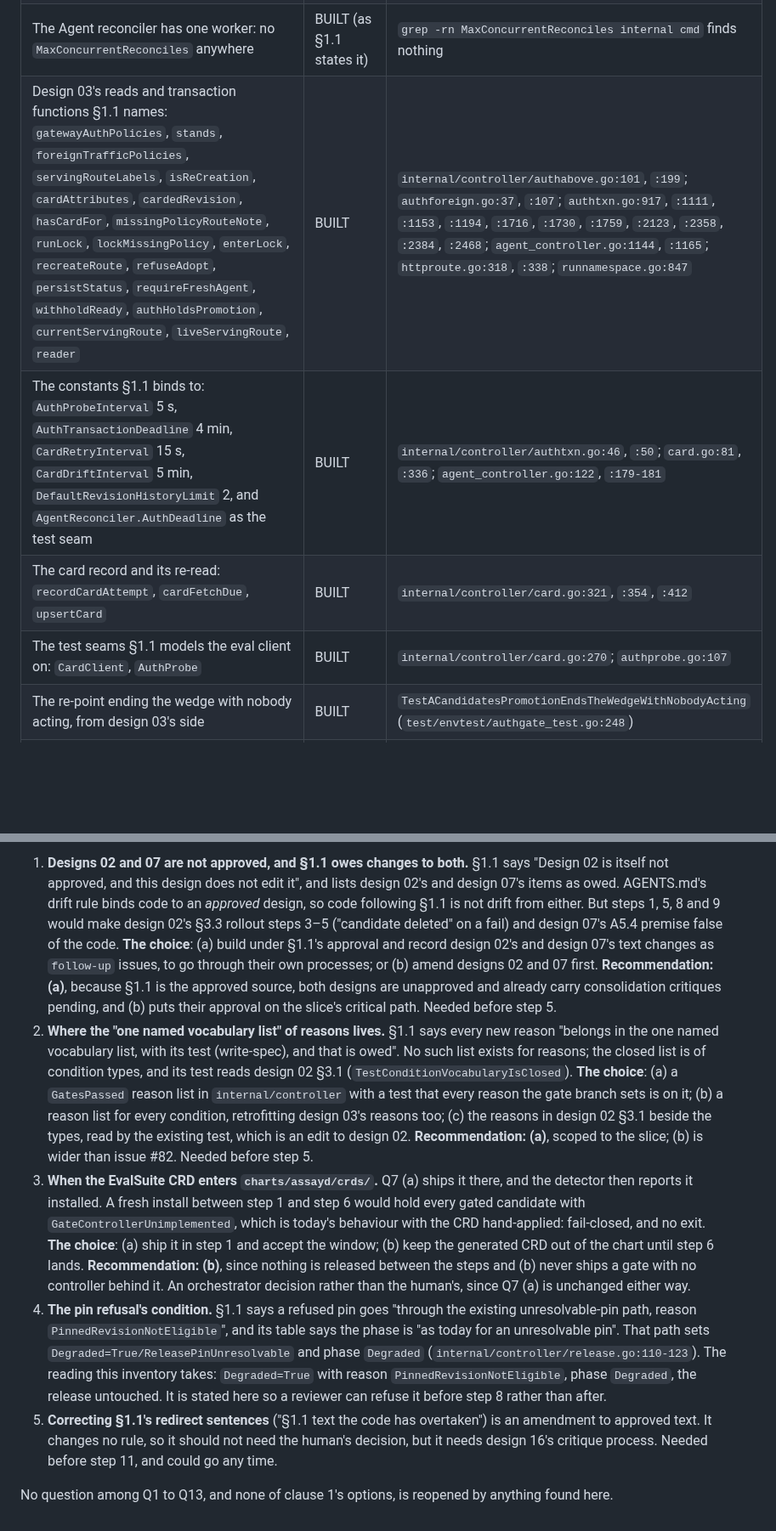
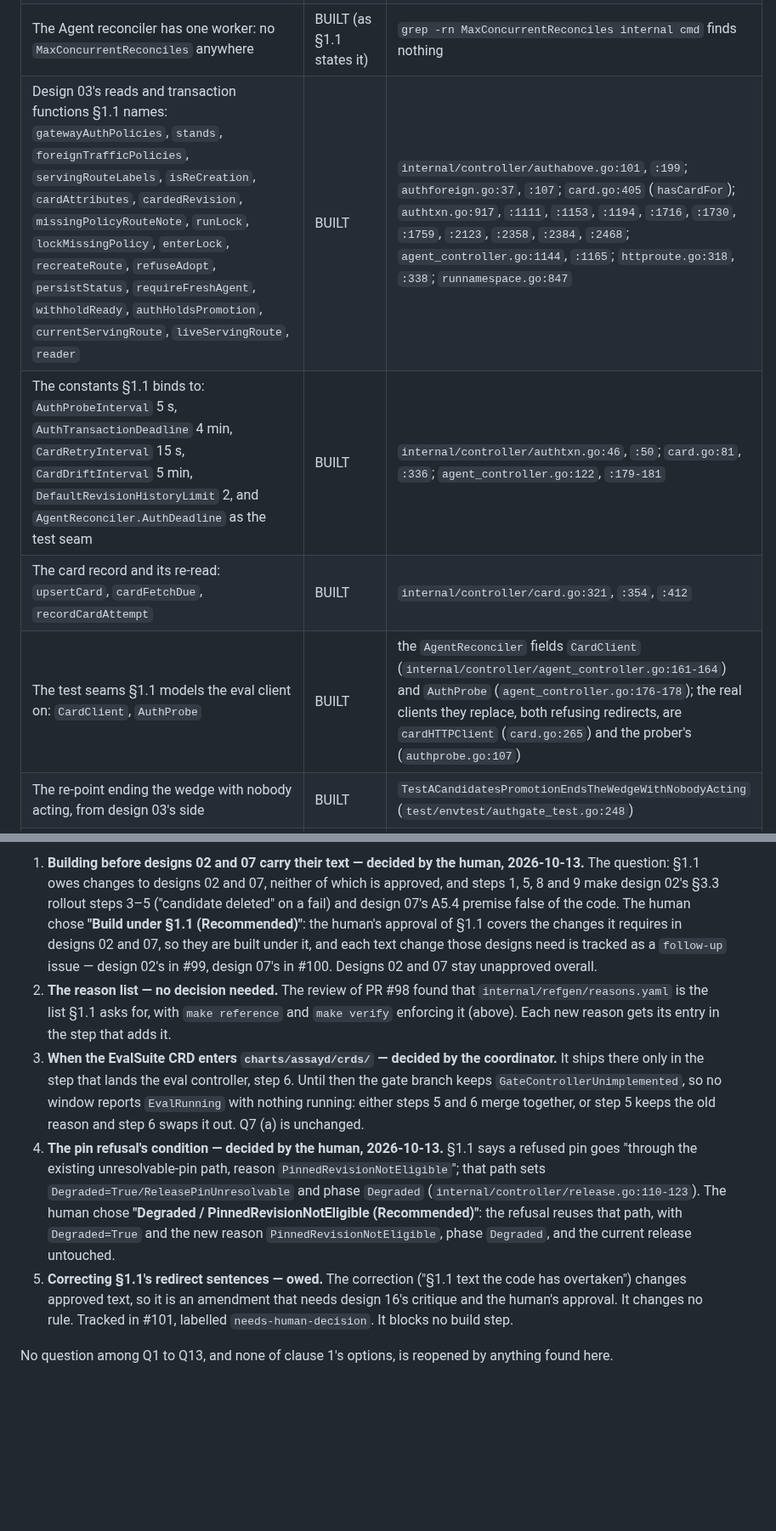
Before and after one commit to Quinyte/assayd, a Markdown page: docs/research/design16-slice1-inventory-2026-10.md, 2 parts joined by grey strips. Shown at 85% size. Drawn GitHub-style; blank space fills up the shorter version.

```diff
--- a/docs/research/design16-slice1-inventory-2026-10.md
+++ b/docs/research/design16-slice1-inventory-2026-10.md
@@ -25,10 +25,10 @@ Each item is **BUILT**, **PARTLY BUILT** or **NOT BUILT**, with the evidence: a
 | `GatesPassed` sticky and owned | BUILT | `internal/controller/conditions.go:71`, `:131` |
 | The Agent reconciler's status write: a full `Status().Update` at the read resourceVersion, early return on an equal status, `status` started from a copy of what was read so `status.eval` is carried | BUILT | `internal/controller/agent_controller.go:440`, `:2311-2327` |
 | The Agent reconciler has one worker: no `MaxConcurrentReconciles` anywhere | BUILT (as §1.1 states it) | `grep -rn MaxConcurrentReconciles internal cmd` finds nothing |
-| Design 03's reads and transaction functions §1.1 names: `gatewayAuthPolicies`, `stands`, `foreignTrafficPolicies`, `servingRouteLabels`, `isReCreation`, `cardAttributes`, `cardedRevision`, `hasCardFor`, `missingPolicyRouteNote`, `runLock`, `lockMissingPolicy`, `enterLock`, `recreateRoute`, `refuseAdopt`, `persistStatus`, `requireFreshAgent`, `withholdReady`, `authHoldsPromotion`, `currentServingRoute`, `liveServingRoute`, `reader` | BUILT | `internal/controller/authabove.go:101`, `:199`; `authforeign.go:37`, `:107`; `authtxn.go:917`, `:1111`, `:1153`, `:1194`, `:1716`, `:1730`, `:1759`, `:2123`, `:2358`, `:2384`, `:2468`; `agent_controller.go:1144`, `:1165`; `httproute.go:318`, `:338`; `runnamespace.go:847` |
+| Design 03's reads and transaction functions §1.1 names: `gatewayAuthPolicies`, `stands`, `foreignTrafficPolicies`, `servingRouteLabels`, `isReCreation`, `cardAttributes`, `cardedRevision`, `missingPolicyRouteNote`, `runLock`, `lockMissingPolicy`, `enterLock`, `recreateRoute`, `refuseAdopt`, `persistStatus`, `requireFreshAgent`, `withholdReady`, `authHoldsPromotion`, `currentServingRoute`, `liveServingRoute`, `reader` | BUILT | `internal/controller/authabove.go:101`, `:199`; `authforeign.go:37`, `:107`; `card.go:405` (`hasCardFor`); `authtxn.go:917`, `:1111`, `:1153`, `:1194`, `:1716`, `:1730`, `:1759`, `:2123`, `:2358`, `:2384`, `:2468`; `agent_controller.go:1144`, `:1165`; `httproute.go:318`, `:338`; `runnamespace.go:847` |
 | The constants §1.1 binds to: `AuthProbeInterval` 5 s, `AuthTransactionDeadline` 4 min, `CardRetryInterval` 15 s, `CardDriftInterval` 5 min, `DefaultRevisionHistoryLimit` 2, and `AgentReconciler.AuthDeadline` as the test seam | BUILT | `internal/controller/authtxn.go:46`, `:50`; `card.go:81`, `:336`; `agent_controller.go:122`, `:179-181` |
-| The card record and its re-read: `recordCardAttempt`, `cardFetchDue`, `upsertCard` | BUILT | `internal/controller/card.go:321`, `:354`, `:412` |
-| The test seams §1.1 models the eval client on: `CardClient`, `AuthProbe` | BUILT | `internal/controller/card.go:270`; `authprobe.go:107` |
+| The card record and its re-read: `upsertCard`, `cardFetchDue`, `recordCardAttempt` | BUILT | `internal/controller/card.go:321`, `:354`, `:412` |
+| The test seams §1.1 models the eval client on: `CardClient`, `AuthProbe` | BUILT | the `AgentReconciler` fields `CardClient` (`internal/controller/agent_controller.go:161-164`) and `AuthProbe` (`agent_controller.go:176-178`); the real clients they replace, both refusing redirects, are `cardHTTPClient` (`card.go:265`) and the prober's (`authprobe.go:107`) |
 | The re-point ending the wedge with nobody acting, from design 03's side | BUILT | `TestACandidatesPromotionEndsTheWedgeWithNobodyActing` (`test/envtest/authgate_test.go:248`) |
 | The e2e harness applies `charts/assayd/crds/`, so a CRD added there reaches the e2e | BUILT | `hack/e2e.sh:552-558` |
 | `k8s.io/apiextensions-apiserver` a direct dependency; `get` on `customresourcedefinitions` | BUILT | `go.mod:11`; `internal/controller/agent_controller.go:362` |
@@ -209,8 +209,8 @@ Each step is one PR, test-first, each test with its mutation (AGENTS.md rules 1
 
-1. **Designs 02 and 07 are not approved, and §1.1 owes changes to both.** §1.1 says "Design 02 is itself not approved, and this design does not edit it", and lists design 02's and design 07's items as owed. AGENTS.md's drift rule binds code to an *approved* design, so code following §1.1 is not drift from either. But steps 1, 5, 8 and 9 would make design 02's §3.3 rollout steps 3–5 ("candidate deleted" on a fail) and design 07's A5.4 premise false of the code. **The choice**: (a) build under §1.1's approval and record design 02's and design 07's text changes as `follow-up` issues, to go through their own processes; or (b) amend designs 02 and 07 first. **Recommendation: (a)**, because §1.1 is the approved source, both designs are unapproved and already carry consolidation critiques pending, and (b) puts their approval on the slice's critical path. Needed before step 5.
-2. **Where the "one named vocabulary list" of reasons lives.** §1.1 says every new reason "belongs in the one named vocabulary list, with its test (write-spec), and that is owed". No such list exists for reasons; the closed list is of condition types, and its test reads design 02 §3.1 (`TestConditionVocabularyIsClosed`). **The choice**: (a) a `GatesPassed` reason list in `internal/controller` with a test that every reason the gate branch sets is on it; (b) a reason list for every condition, retrofitting design 03's reasons too; (c) the reasons in design 02 §3.1 beside the types, read by the existing test, which is an edit to design 02. **Recommendation: (a)**, scoped to the slice; (b) is wider than issue #82. Needed before step 5.
-3. **When the EvalSuite CRD enters `charts/assayd/crds/`.** Q7 (a) ships it there, and the detector then reports it installed. A fresh install between step 1 and step 6 would hold every gated candidate with `GateControllerUnimplemented`, which is today's behaviour with the CRD hand-applied: fail-closed, and no exit. **The choice**: (a) ship it in step 1 and accept the window; (b) keep the generated CRD out of the chart until step 6 lands. **Recommendation: (b)**, since nothing is released between the steps and (b) never ships a gate with no controller behind it. An orchestrator decision rather than the human's, since Q7 (a) is unchanged either way.
-4. **The pin refusal's condition.** §1.1 says a refused pin goes "through the existing unresolvable-pin path, reason `PinnedRevisionNotEligible`", and its table says the phase is "as today for an unresolvable pin". That path sets `Degraded=True/ReleasePinUnresolvable` and phase `Degraded` (`internal/controller/release.go:110-123`). The reading this inventory takes: `Degraded=True` with reason `PinnedRevisionNotEligible`, phase `Degraded`, the release untouched. It is stated here so a reviewer can refuse it before step 8 rather than after.
-5. **Correcting §1.1's redirect sentences** ("§1.1 text the code has overtaken") is an amendment to approved text. It changes no rule, so it should not need the human's decision, but it needs design 16's critique process. Needed before step 11, and could go any time.
+1. **Building before designs 02 and 07 carry their text — decided by the human, 2026-10-13.** The question: §1.1 owes changes to designs 02 and 07, neither of which is approved, and steps 1, 5, 8 and 9 make design 02's §3.3 rollout steps 3–5 ("candidate deleted" on a fail) and design 07's A5.4 premise false of the code. The human chose **"Build under §1.1 (Recommended)"**: the human's approval of §1.1 covers the changes it requires in designs 02 and 07, so they are built under it, and each text change those designs need is tracked as a `follow-up` issue — design 02's in #99, design 07's in #100. Designs 02 and 07 stay unapproved overall.
+2. **The reason list — no decision needed.** The review of PR #98 found that `internal/refgen/reasons.yaml` is the list §1.1 asks for, with `make reference` and `make verify` enforcing it (above). Each new reason gets its entry in the step that adds it.
+3. **When the EvalSuite CRD enters `charts/assayd/crds/` — decided by the coordinator.** It ships there only in the step that lands the eval controller, step 6. Until then the gate branch keeps `GateControllerUnimplemented`, so no window reports `EvalRunning` with nothing running: either steps 5 and 6 merge together, or step 5 keeps the old reason and step 6 swaps it out. Q7 (a) is unchanged.
+4. **The pin refusal's condition — decided by the human, 2026-10-13.** §1.1 says a refused pin goes "through the existing unresolvable-pin path, reason `PinnedRevisionNotEligible`"; that path sets `Degraded=True/ReleasePinUnresolvable` and phase `Degraded` (`internal/controller/release.go:110-123`). The human chose **"Degraded / PinnedRevisionNotEligible (Recommended)"**: the refusal reuses that path, with `Degraded=True` and the new reason `PinnedRevisionNotEligible`, phase `Degraded`, and the current release untouched.
+5. **Correcting §1.1's redirect sentences — owed.** The correction ("§1.1 text the code has overtaken") changes approved text, so it is an amendment that needs design 16's critique and the human's approval. It changes no rule. Tracked in #101, labelled `needs-human-decision`. It blocks no build step.
 
 No question among Q1 to Q13, and none of clause 1's options, is reopened by anything found here.
```
Also changed, not shown: other parts of docs/research/design16-slice1-inventory-2026-10.md (+14 -14 lines).
